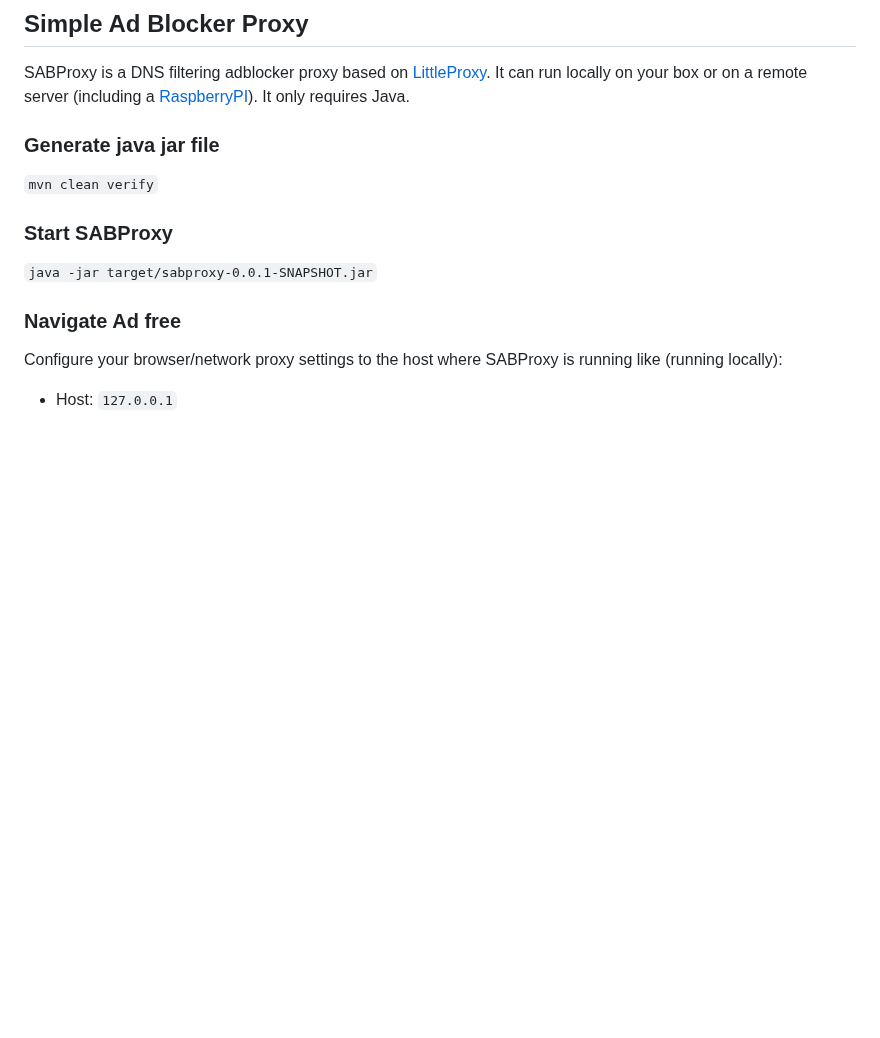
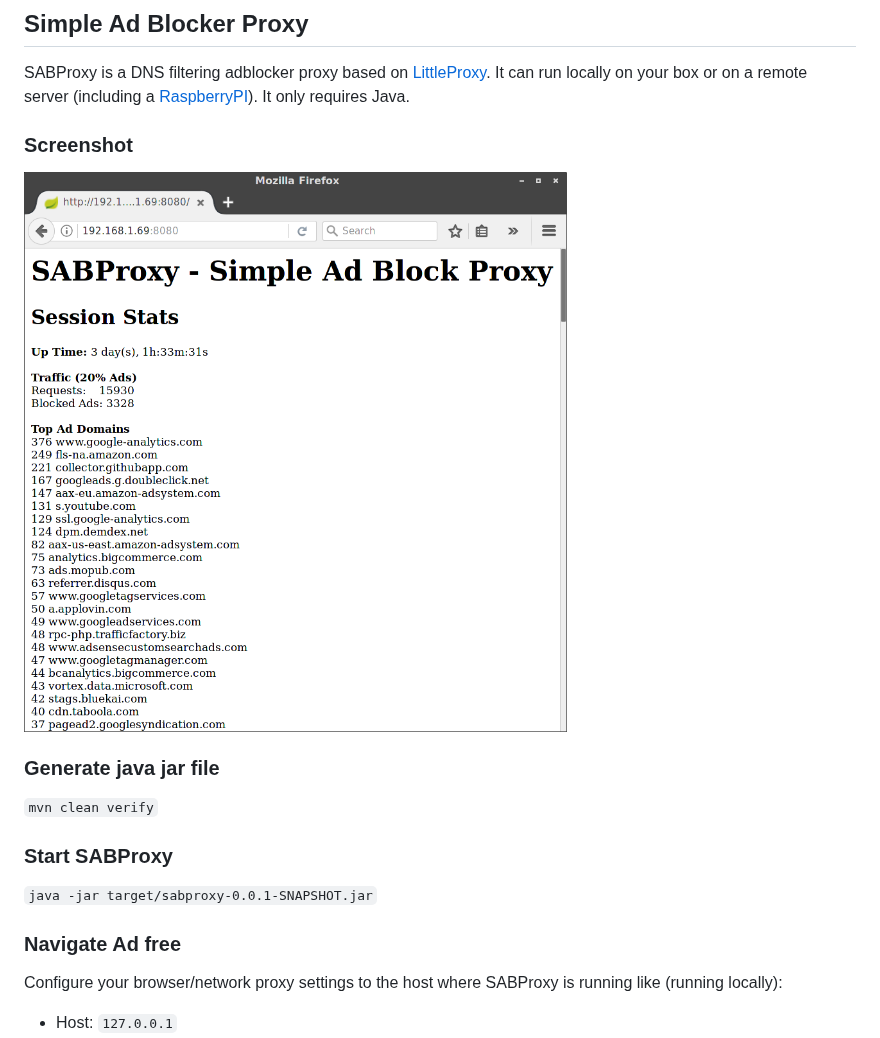
Before and after one commit to pgnunes/sabproxy, a Markdown page: README.md, the part around the change. Drawn GitHub-style; pictures changed too: screenshot/screenshot.png (added); blank space fills up the shorter version.

Commit message:
Add screenshot

```diff
--- a/README.md
+++ b/README.md
@@ -1,6 +1,9 @@
 # sabproxy [![Build Status](https://travis-ci.org/pgnunes/sabproxy.svg)](https://travis-ci.org/pgnunes/sabproxy) [![Coverage Status](https://coveralls.io/repos/github/pgnunes/sabproxy/badge.svg?branch=develop)](https://coveralls.io/github/pgnunes/sabproxy?branch=develop)
 ## Simple Ad Blocker Proxy
 SABProxy is a DNS filtering adblocker proxy based on [LittleProxy](https://github.com/adamfisk/LittleProxy). It can run locally on your box or on a remote server (including a [RaspberryPI](https://www.raspberrypi.org/)). It only requires Java.
+
+### Screenshot
+![alt text]( https://github.com/pgnunes/sabproxy/raw/develop/screenshot/screenshot.png "Homepage")
 
 ### Generate java jar file
 `mvn clean verify`
```
